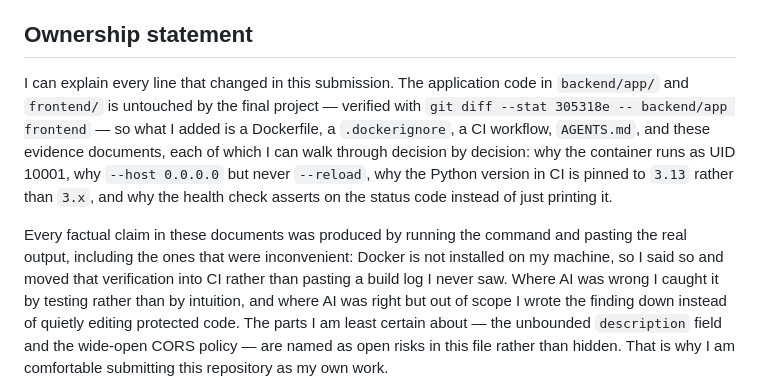
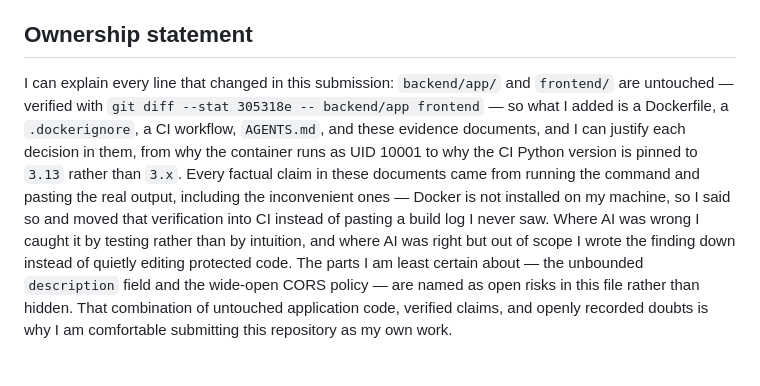
Before and after one commit to digitaldojoai/task-tracker, a Markdown page: docs/final-ai-review.md, the part around the change. GitHub-like rendering.

Commit message:
docs: tighten ownership statement to the brief's 3-5 sentences
Co-Authored-By: Claude Opus 5 (1M context) <noreply@anthropic.com>

```diff
--- a/docs/final-ai-review.md
+++ b/docs/final-ai-review.md
@@ -125,21 +125,19 @@ decision with whoever maintains this next.
 
 ## Ownership statement
 
-I can explain every line that changed in this submission. The application code in
-`backend/app/` and `frontend/` is untouched by the final project — verified with
+I can explain every line that changed in this submission: `backend/app/` and
+`frontend/` are untouched — verified with
 `git diff --stat 305318e -- backend/app frontend` — so what I added is a
 Dockerfile, a `.dockerignore`, a CI workflow, `AGENTS.md`, and these evidence
-documents, each of which I can walk through decision by decision: why the
-container runs as UID 10001, why `--host 0.0.0.0` but never `--reload`, why the
-Python version in CI is pinned to `3.13` rather than `3.x`, and why the health
-check asserts on the status code instead of just printing it.
-
-Every factual claim in these documents was produced by running the command and
-pasting the real output, including the ones that were inconvenient: Docker is not
-installed on my machine, so I said so and moved that verification into CI rather
-than pasting a build log I never saw. Where AI was wrong I caught it by testing
-rather than by intuition, and where AI was right but out of scope I wrote the
-finding down instead of quietly editing protected code. The parts I am least
-certain about — the unbounded `description` field and the wide-open CORS policy —
-are named as open risks in this file rather than hidden. That is why I am
+documents, and I can justify each decision in them, from why the container runs
+as UID 10001 to why the CI Python version is pinned to `3.13` rather than `3.x`.
+Every factual claim in these documents came from running the command and pasting
+the real output, including the inconvenient ones — Docker is not installed on my
+machine, so I said so and moved that verification into CI instead of pasting a
+build log I never saw. Where AI was wrong I caught it by testing rather than by
+intuition, and where AI was right but out of scope I wrote the finding down
+instead of quietly editing protected code. The parts I am least certain about —
+the unbounded `description` field and the wide-open CORS policy — are named as
+open risks in this file rather than hidden. That combination of untouched
+application code, verified claims, and openly recorded doubts is why I am
 comfortable submitting this repository as my own work.
```
